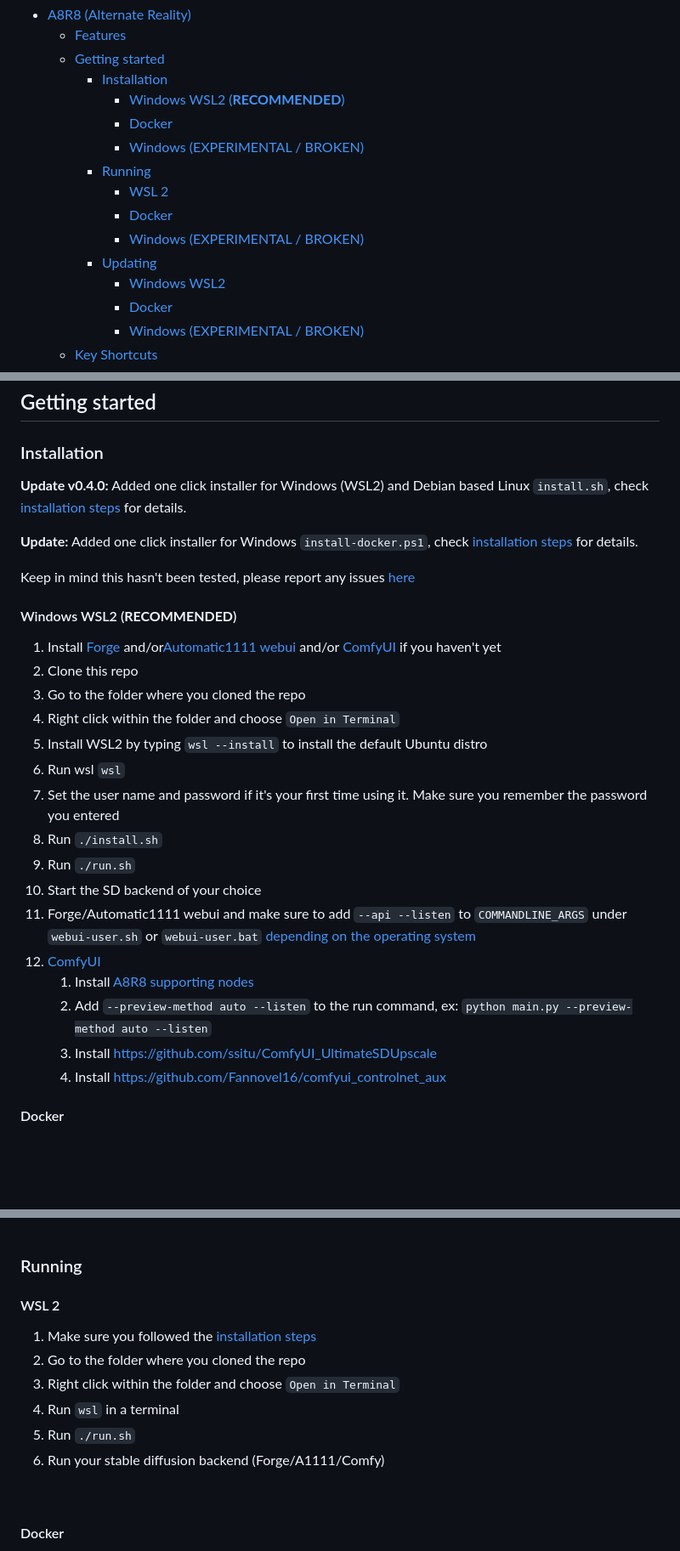
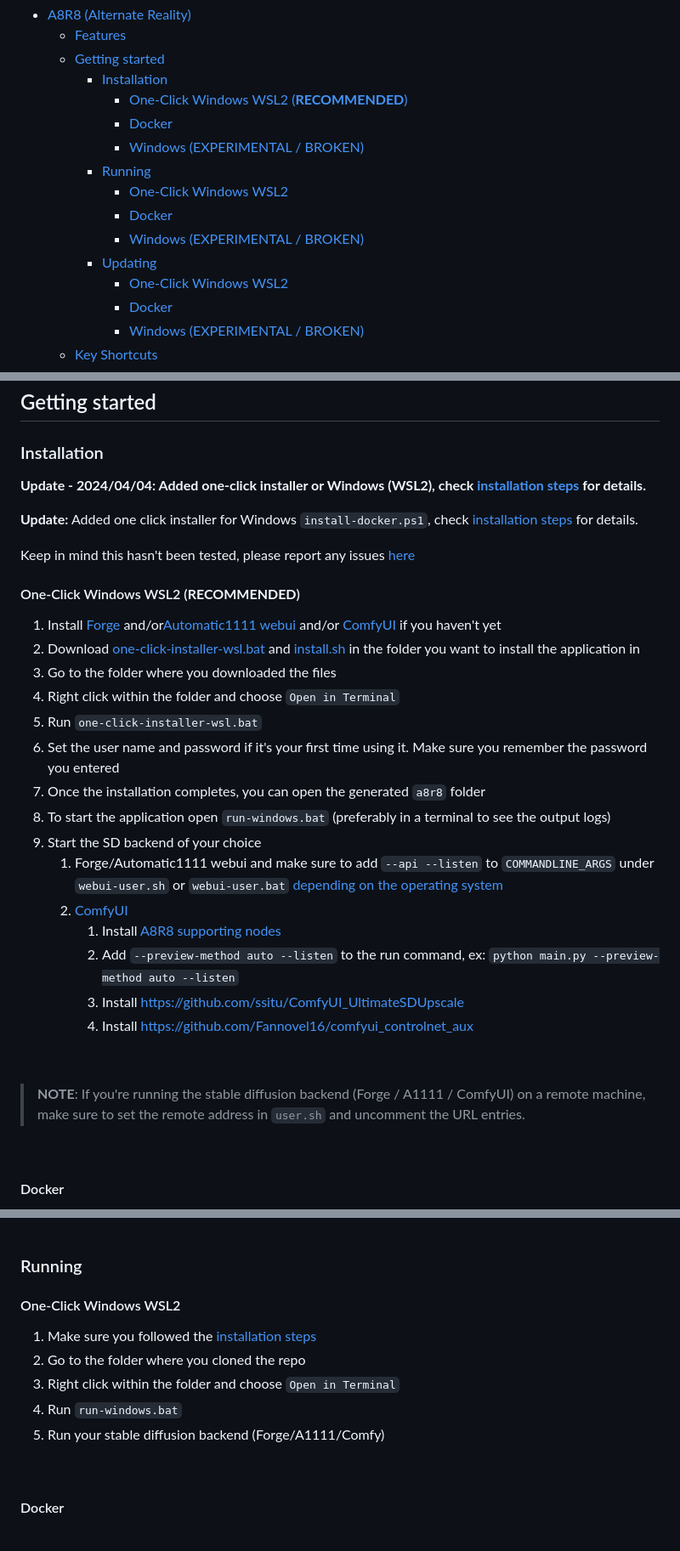
Before and after one commit to ramyma/a8r8, a Markdown page: README.md, 3 parts joined by grey strips. Shown at 85% size. Rendered like a GitHub page; blank space fills up the shorter version.

```diff
--- a/README.md
+++ b/README.md
@@ -14,15 +14,15 @@ An opinionated interface for SD (Stable Diffusion) image generation, and more.
   - [Features](#features)
   - [Getting started](#getting-started)
     - [Installation](#installation)
-      - [Windows WSL2 (**RECOMMENDED**)](#windows-wsl2-recommended)
+      - [One-Click Windows WSL2 (**RECOMMENDED**)](#one-click-windows-wsl2-recommended)
       - [Docker](#docker)
       - [Windows (EXPERIMENTAL / BROKEN)](#windows-experimental--broken)
     - [Running](#running)
-      - [WSL 2](#wsl-2)
+      - [One-Click Windows WSL2](#one-click-windows-wsl2)
       - [Docker](#docker-1)
       - [Windows (EXPERIMENTAL / BROKEN)](#windows-experimental--broken-1)
     - [Updating](#updating)
-      - [Windows WSL2](#windows-wsl2)
+      - [One-Click Windows WSL2](#one-click-windows-wsl2-1)
       - [Docker](#docker-2)
       - [Windows (EXPERIMENTAL / BROKEN)](#windows-experimental--broken-2)
   - [Key Shortcuts](#key-shortcuts)
@@ -97,30 +97,36 @@ An opinionated interface for SD (Stable Diffusion) image generation, and more.
 
 ### Installation
 
-**Update v0.4.0:**  Added one click installer for Windows (WSL2) and Debian based Linux `install.sh`, check [installation steps](#windows-wsl2) for details.
+**Update - 2024/04/04: Added one-click installer or Windows (WSL2), check [installation steps](#one-click-windows-wsl2-recommended) for details.**
 
 **Update:** Added one click installer for Windows `install-docker.ps1`, check [installation steps](#docker) for details.
 
 Keep in mind this hasn't been tested, please report any issues [here](https://github.com/ramyma/a8r8/discussions/5)
 
-#### Windows WSL2 (**RECOMMENDED**)
+#### One-Click Windows WSL2 (**RECOMMENDED**)
 
 1. Install [Forge](https://github.com/lllyasviel/stable-diffusion-webui-forge) and/or[Automatic1111 webui](https://github.com/AUTOMATIC1111/stable-diffusion-webui#installation-and-running) and/or [ComfyUI](https://github.com/comfyanonymous/ComfyUI)  if you haven't yet
-2. Clone this repo
-3. Go to the folder where you cloned the repo
+2. Download [one-click-installer-wsl.bat](https://github.com/ramyma/a8r8/raw/main/one-click-installer-wsl.bat) and [install.sh](https://github.com/ramyma/a8r8/raw/main/install.sh) in the folder you want to install the application in
+3. Go to the folder where you downloaded the files
 4. Right click within the folder and choose `Open in Terminal`
-5. Install WSL2 by typing `wsl --install` to install the default Ubuntu distro
-6. Run wsl `wsl`
-7. Set the user name and password if it's your first time using it. Make sure you remember the password you entered
-8. Run `./install.sh`
-9. Run `./run.sh`
-10. Start the SD backend of your choice
+5. Run `one-click-installer-wsl.bat`
+6. Set the user name and password if it's your first time using it. Make sure you remember the password you entered
+7. Once the installation completes, you can open the generated `a8r8` folder
+8. To start the application open `run-windows.bat` (preferably in a terminal to see the output logs)
+9. Start the SD backend of your choice
    1. Forge/Automatic1111 webui and make sure to add `--api --listen` to `COMMANDLINE_ARGS` under `webui-user.sh` or `webui-user.bat` [depending on the operating system](https://github.com/AUTOMATIC1111/stable-diffusion-webui/wiki/Command-Line-Arguments-and-Settings#webui-user)
    2. [ComfyUI](https://github.com/comfyanonymous/ComfyUI)
       1. Install [A8R8 supporting nodes](https://github.com/ramyma/A8R8_ComfyUI_nodes)
       2. Add `--preview-method auto --listen` to the run command, ex: `python main.py --preview-method auto --listen`
       3. Install <https://github.com/ssitu/ComfyUI_UltimateSDUpscale>
       4. Install <https://github.com/Fannovel16/comfyui_controlnet_aux>
+
+&nbsp;
+
+>**NOTE**:
+If you're running the stable diffusion backend (Forge / A1111 / ComfyUI) on a remote machine, make sure to set the remote address in `user.sh` and uncomment the URL entries.
+
+&nbsp;
 
 #### Docker
 
@@ -148,14 +154,13 @@ Keep in mind this hasn't been tested, please report any issues [here](https://gi
 
 ### Running
 
-#### WSL 2
+#### One-Click Windows WSL2
 
 1. Make sure you followed the [installation steps](#windows-wsl2-recommended)
 2. Go to the folder where you cloned the repo
 3. Right click within the folder and choose `Open in Terminal`
-4. Run `wsl` in a terminal
-5. Run `./run.sh`
-6. Run your stable diffusion backend (Forge/A1111/Comfy)
+4. Run `run-windows.bat`
+5. Run your stable diffusion backend (Forge/A1111/Comfy)
 
 &nbsp;
 
```
Also changed, not shown: other parts of README.md (+3 -4 lines).
